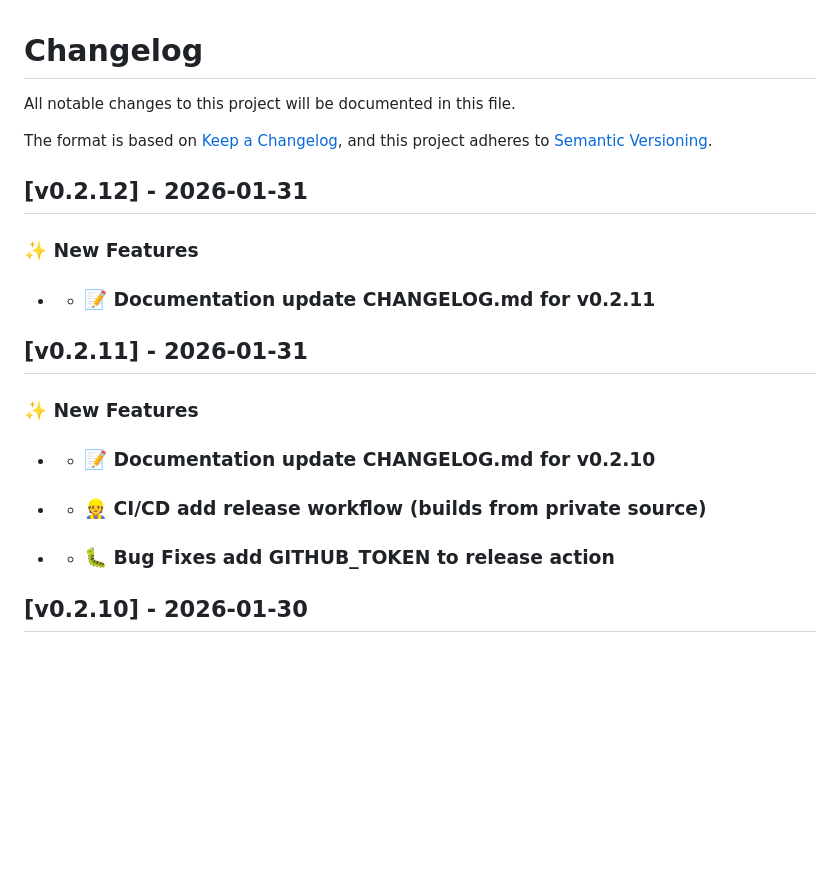
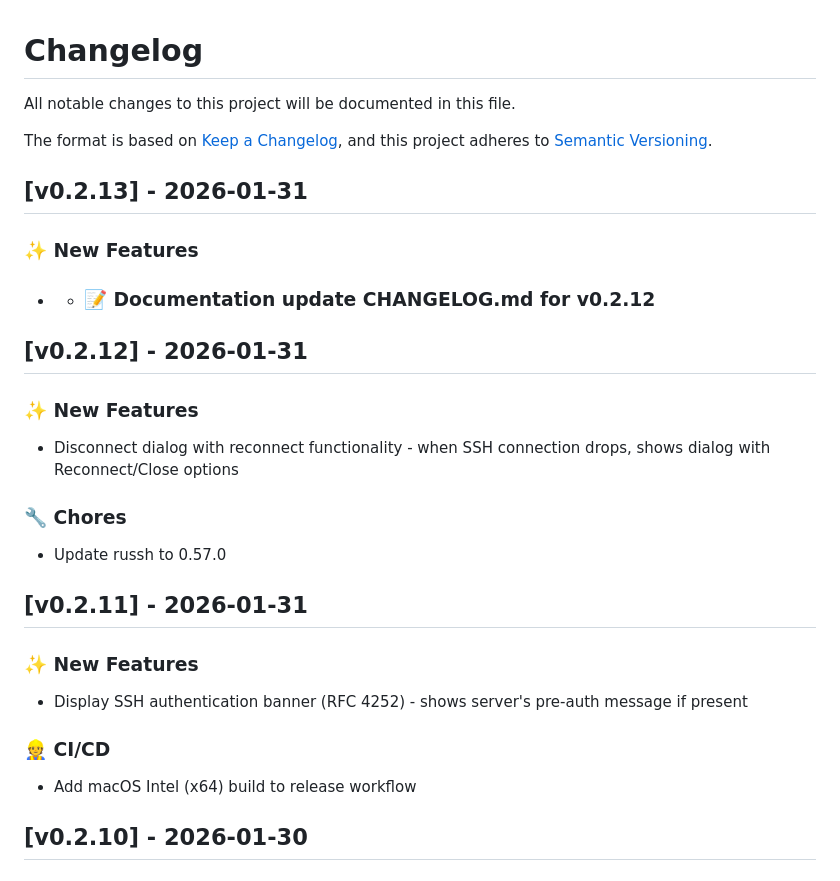
Before and after one commit to OutrageLabs/terX, a Markdown page: CHANGELOG.md, the part around the change. Drawn GitHub-style; blank space fills up the shorter version.

Commit message:
docs: update CHANGELOG.md for v0.2.13

```diff
--- a/CHANGELOG.md
+++ b/CHANGELOG.md
@@ -5,22 +5,35 @@ All notable changes to this project will be documented in this file.
 The format is based on [Keep a Changelog](https://keepachangelog.com/en/1.1.0/),
 and this project adheres to [Semantic Versioning](https://semver.org/spec/v2.0.0.html).
 
+## [v0.2.13] - 2026-01-31
+
+### :sparkles: New Features
+
+-  - ### :memo: Documentation update CHANGELOG.md for v0.2.12
+
+
+
+
 ## [v0.2.12] - 2026-01-31
 
 ### :sparkles: New Features
 
--  - ### :memo: Documentation update CHANGELOG.md for v0.2.11
+- Disconnect dialog with reconnect functionality - when SSH connection drops, shows dialog with Reconnect/Close options
 
+### :wrench: Chores
 
+- Update russh to 0.57.0
 
 
 ## [v0.2.11] - 2026-01-31
 
 ### :sparkles: New Features
 
--  - ### :memo: Documentation update CHANGELOG.md for v0.2.10
--  - ### :construction_worker: CI/CD add release workflow (builds from private source)
--  - ### :bug: Bug Fixes add GITHUB_TOKEN to release action
+- Display SSH authentication banner (RFC 4252) - shows server's pre-auth message if present
+
+### :construction_worker: CI/CD
+
+- Add macOS Intel (x64) build to release workflow
 
 
 
```
